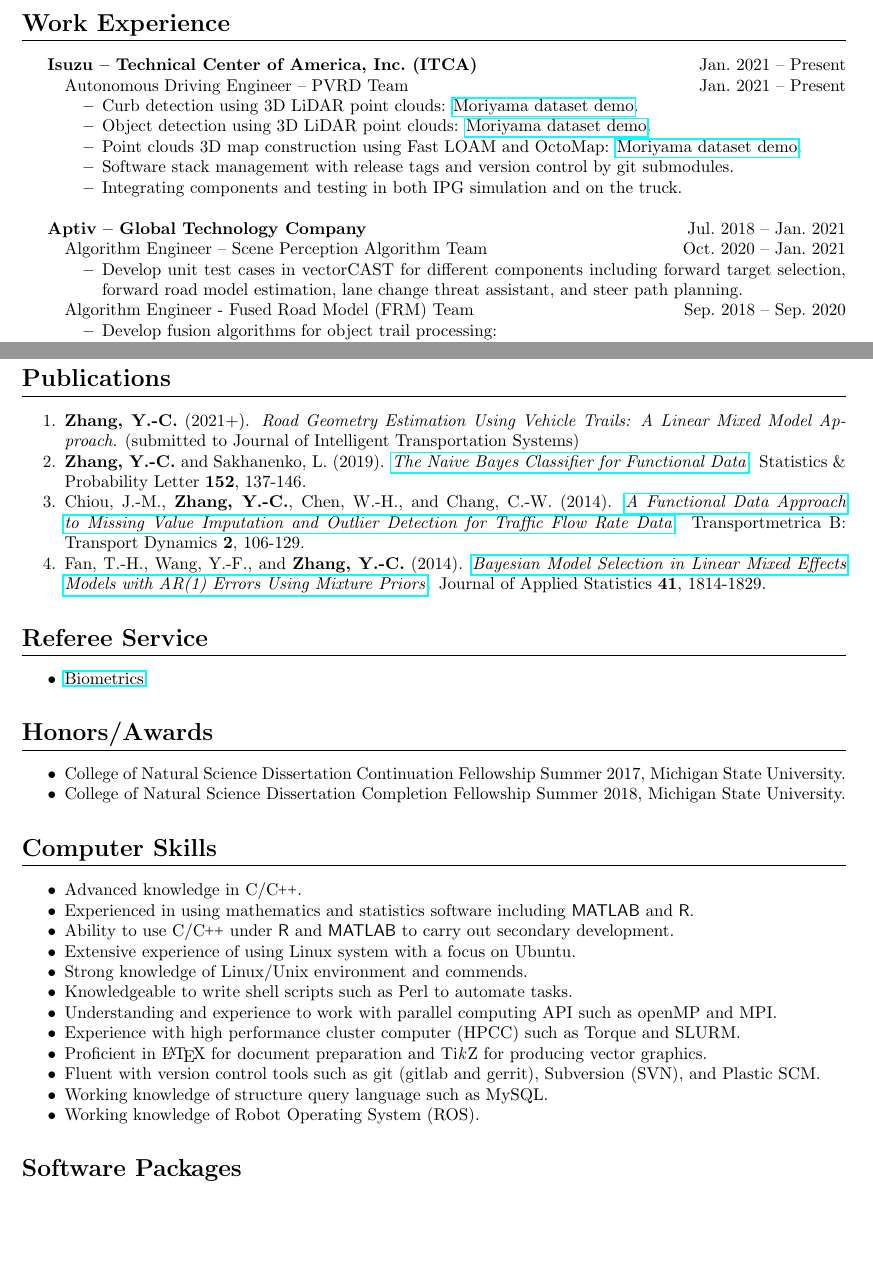
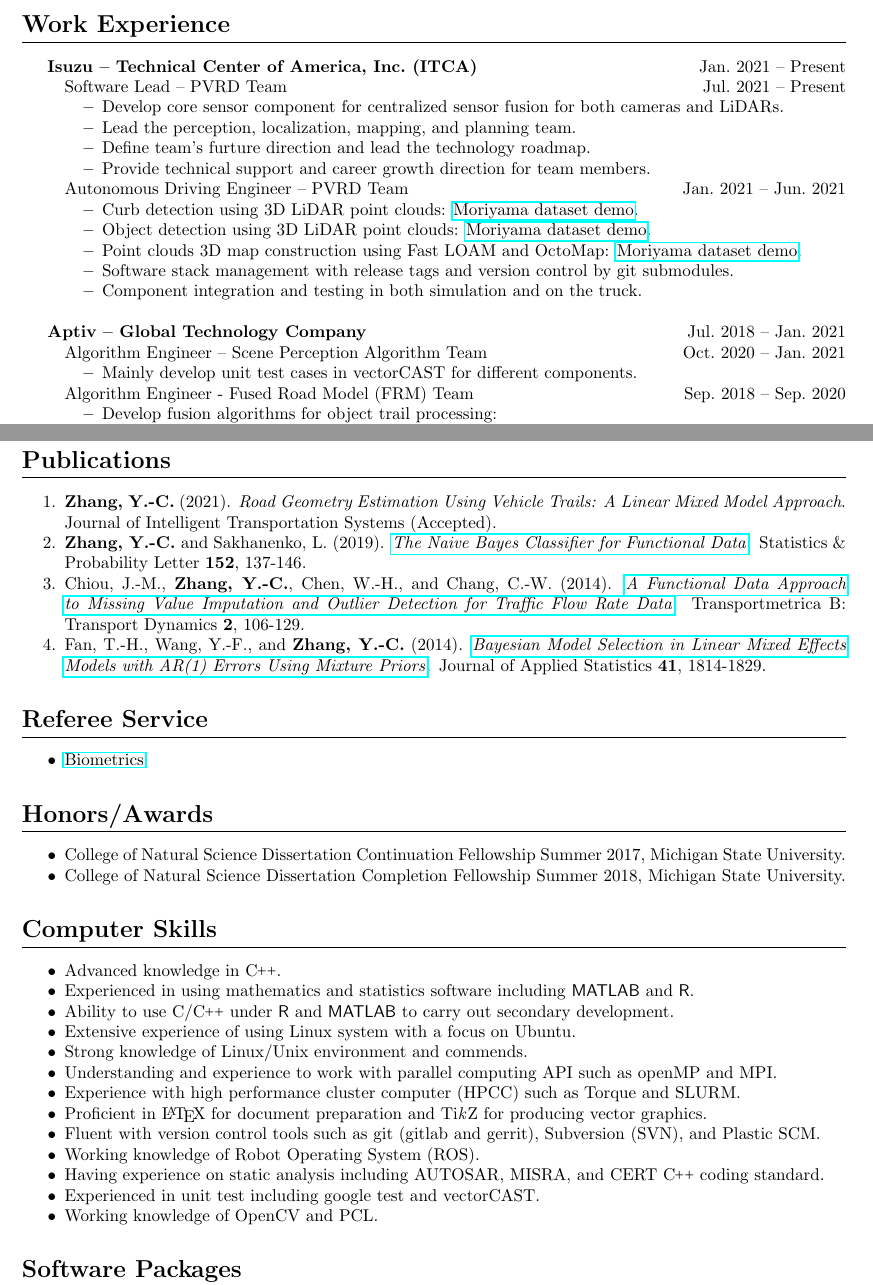
Before and after one commit to Chris7462/chris7462.github.io, a LaTeX CV (CV/CV.tex): two parts of pages 1 and 3 of 3, joined at a grey line, cut so that both start at the same text, the shorter picture padded with empty space. Compiled offline with pdfLaTeX.

Commit message:
Update CV

```diff
--- a/CV/CV.tex
+++ b/CV/CV.tex
@@ -1,5 +1,5 @@
 \documentclass[a4paper,10pt,dvipdfmx]{article}
-\usepackage[left=2cm,right=2cm,top=2.5cm,bottom=2.5cm]{geometry}
+\usepackage[left=2cm,right=2cm,top=2.2cm,bottom=2.2cm]{geometry}
 \usepackage{xcolor}
 \usepackage{indentfirst}
 \usepackage{titlesec}
@@ -41,13 +41,20 @@
 \section*{Work Experience}
 \textbf{Isuzu -- Technical Center of America, Inc.~(ITCA)} \hfill Jan.~2021 -- Present
 \begin{itemize}[noitemsep,nolistsep]
-	\item[] Autonomous Driving Engineer -- PVRD Team \hfill Jan.~2021 -- Present
+  \item[] Software Lead -- PVRD Team \hfill Jul.~2021 -- Present
+    \begin{itemize}[noitemsep,nolistsep]
+      \item Develop core sensor component for centralized sensor fusion for both cameras and LiDARs.
+      \item Lead the perception, localization, mapping, and planning team.
+      \item Define team's furture direction and lead the technology roadmap.
+      \item Provide technical support and career growth direction for team members.
+    \end{itemize}
+	\item[] Autonomous Driving Engineer -- PVRD Team \hfill Jan.~2021 -- Jun.~2021
     \begin{itemize}[noitemsep,nolistsep]
       \item Curb detection using 3D LiDAR point clouds: \href{https://chris7462.github.io/Demo/moriyama.mp4}{Moriyama dataset demo}.
       \item Object detection using 3D LiDAR point clouds: \href{https://chris7462.github.io/Demo/lidar_eculidean_cluster_detection.mp4}{Moriyama dataset demo}.
       \item Point clouds 3D map construction using Fast LOAM and OctoMap: \href{https://chris7462.github.io/Demo/3D_map_resolution_0.2.mp4}{Moriyama dataset demo}.
       \item Software stack management with release tags and version control by git submodules.
-      \item Integrating components and testing in both IPG simulation and on the truck.\\
+      \item Component integration and testing in both simulation and on the truck.\\
     \end{itemize}
 \end{itemize}
 
@@ -55,7 +62,7 @@
 \begin{itemize}[noitemsep,nolistsep]
 	\item[] Algorithm Engineer -- Scene Perception Algorithm Team \hfill Oct.~2020 -- Jan.~2021
     \begin{itemize}[noitemsep,nolistsep]
-      \item Develop unit test cases in vectorCAST for different components including forward target selection, forward road model estimation, lane change threat assistant, and steer path planning.
+      \item Mainly develop unit test cases in vectorCAST for different components.
     \end{itemize}
   \item[] Algorithm Engineer - Fused Road Model (FRM) Team \hfill Sep.~2018 -- Sep.~2020
     \begin{itemize}[noitemsep,nolistsep]
@@ -171,7 +178,7 @@
 \section*{Publications}
 \begin{itemize}[noitemsep,nolistsep]
   %\item[1.] \textbf{Zhang, Y.-C.} (2020+). \textit{Dynamical Highway Vehicle Lane Classification Using Vehicle Trails}. (In preparation)
-  \item[1.] \textbf{Zhang, Y.-C.} (2021+). \textit{Road Geometry Estimation Using Vehicle Trails: A Linear Mixed Model Approach}. (submitted to Journal of Intelligent Transportation Systems)
+  \item[1.] \textbf{Zhang, Y.-C.} (2021). \textit{Road Geometry Estimation Using Vehicle Trails: A Linear Mixed Model Approach}. Journal of Intelligent Transportation Systems (Accepted).
   \item[2.] \textbf{Zhang, Y.-C.} and Sakhanenko, L. (2019). \href{https://www.sciencedirect.com/science/article/pii/S0167715219301208}{\textit{The Naive Bayes Classifier for Functional Data}}. Statistics \& Probability Letter \textbf{152}, 137-146.
   \item[3.] Chiou, J.-M., \textbf{Zhang, Y.-C.}, Chen, W.-H., and Chang, C.-W. (2014). \href{http://www.tandfonline.com/doi/abs/10.1080/21680566.2014.892847}{\textit{A Functional Data Approach to Missing Value Imputation and Outlier Detection for Traffic Flow Rate Data}}. Transportmetrica B: Transport Dynamics \textbf{2}, 106-129.
   \item[4.] Fan, T.-H., Wang, Y.-F., and \textbf{Zhang, Y.-C.} (2014). \href{http://www.tandfonline.com/doi/abs/10.1080/02664763.2014.894001?journalCode=cjas20}{\textit{Bayesian Model Selection in Linear Mixed Effects Models with AR(1) Errors Using Mixture Priors}}. Journal of Applied Statistics \textbf{41}, 1814-1829.
@@ -190,20 +197,23 @@
 
 \section*{Computer Skills}
 \begin{itemize}[noitemsep,nolistsep]
-  \item Advanced knowledge in C/\CC.
+  \item Advanced knowledge in \CC.
   \item Experienced in using mathematics and statistics software including \textsf{MATLAB} and \textsf{R}.
   % \item Experienced in using \textsf{C}\texttt{++} and Python
   \item Ability to use C/\CC~under \textsf{R} and \textsf{MATLAB} to carry out secondary development.
   % \item Ability to use \textsf{C}\texttt{++} under \textsf{R} and \textsf{MATLAB} to carry out secondary development
   \item Extensive experience of using Linux system with a focus on Ubuntu.
   \item Strong knowledge of Linux/Unix environment and commends.
-  \item Knowledgeable to write shell scripts such as Perl to automate tasks.
+  %\item Knowledgeable to write shell scripts such as Perl to automate tasks.
   \item Understanding and experience to work with parallel computing API such as openMP and MPI.
   \item Experience with high performance cluster computer (HPCC) such as Torque and SLURM.
   \item Proficient in \LaTeX~for document preparation and Ti\textit{k}Z for producing vector graphics.
   \item Fluent with version control tools such as git (gitlab and gerrit), Subversion (SVN), and Plastic SCM.
-  \item Working knowledge of structure query language such as MySQL.
+  %\item Working knowledge of structure query language such as MySQL.
   \item Working knowledge of Robot Operating System (ROS).
+  \item Having experience on static analysis including AUTOSAR, MISRA, and CERT \CC~coding standard.
+  \item Experienced in unit test including google test and vectorCAST.
+  \item Working knowledge of OpenCV and PCL.
 \end{itemize}
 
 \section*{Software Packages}
```
Also changed, not shown: CV/CV.pdf, 1 other file.
